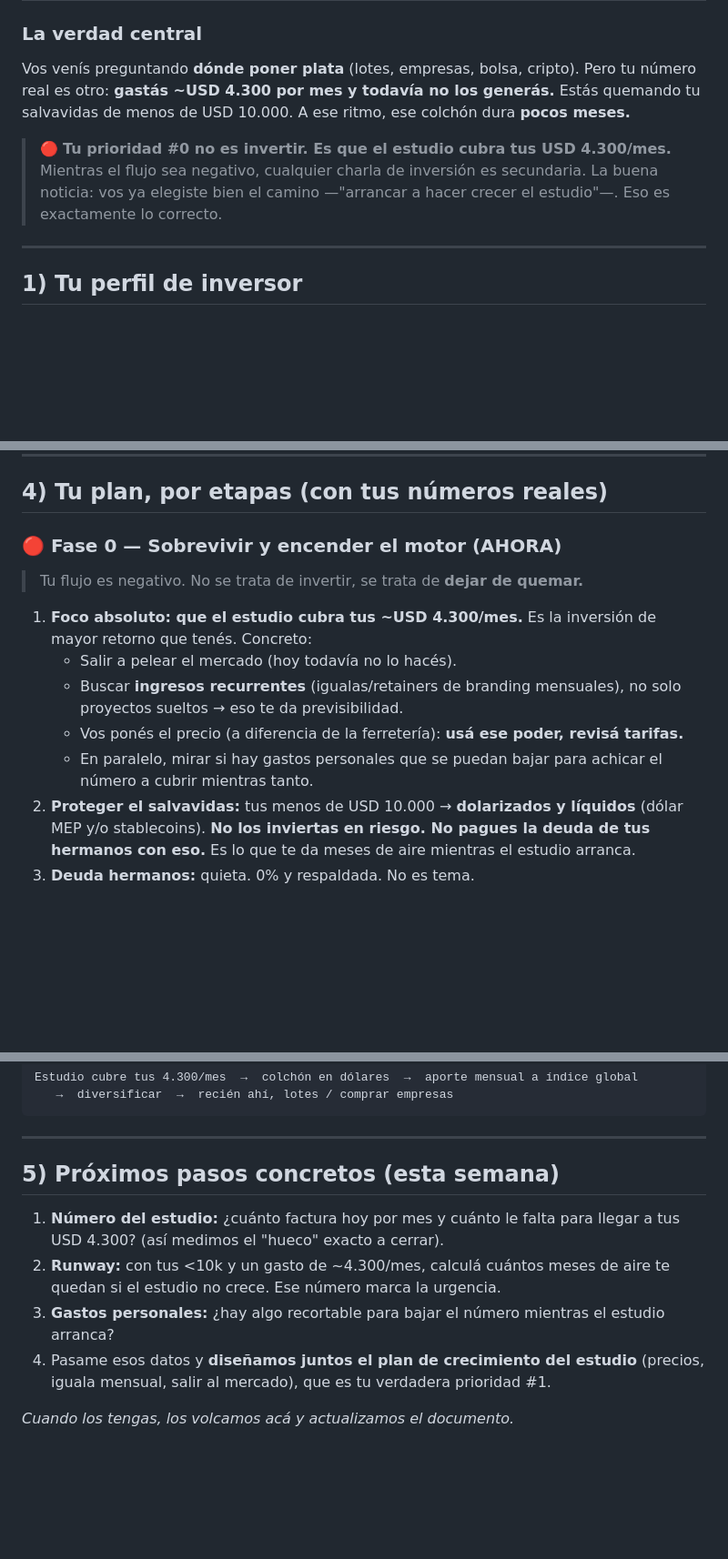
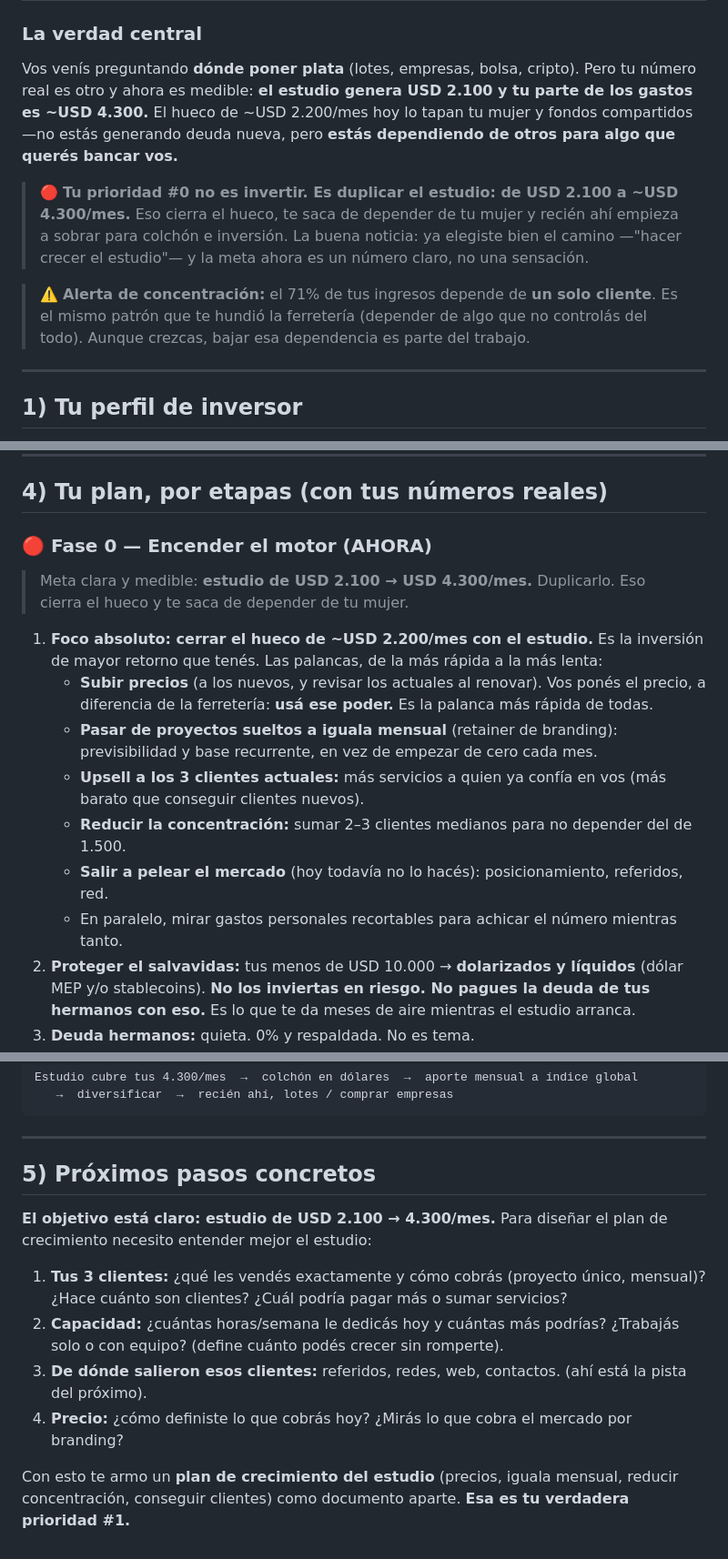
Before and after one commit to christianwargen/desbordes-emocionales, a Markdown page: finanzas/perfil-financiero-completo.md, 3 parts joined by grey strips. Shown at 91% size. GitHub-like rendering; blank space fills up the shorter version.

Commit message:
Actualizar con ingresos reales del estudio (USD 2.100/mes, 3 clientes)
- Meta concreta: duplicar el estudio de 2.100 a 4.300/mes (hueco ~2.200)
- Alerta de concentración: 71% de ingresos en un solo cliente
- Hueco hoy cubierto por la mujer + fondos compartidos (sin deuda nueva)
- Palancas de crecimiento y preguntas para armar el plan del estudio

```diff
--- a/finanzas/perfil-financiero-completo.md
+++ b/finanzas/perfil-financiero-completo.md
@@ -29,13 +31,18 @@
 ### La verdad central
 
 Vos venís preguntando **dónde poner plata** (lotes, empresas, bolsa, cripto). Pero tu número
-real es otro: **gastás ~USD 4.300 por mes y todavía no los generás.** Estás quemando tu
-salvavidas de menos de USD 10.000. A ese ritmo, ese colchón dura **pocos meses.**
+real es otro y ahora es medible: **el estudio genera USD 2.100 y tu parte de los gastos es
+~USD 4.300.** El hueco de ~USD 2.200/mes hoy lo tapan tu mujer y fondos compartidos —no estás
+generando deuda nueva, pero **estás dependiendo de otros para algo que querés bancar vos.**
 
-> 🔴 **Tu prioridad #0 no es invertir. Es que el estudio cubra tus USD 4.300/mes.**
-> Mientras el flujo sea negativo, cualquier charla de inversión es secundaria. La buena
-> noticia: vos ya elegiste bien el camino —"arrancar a hacer crecer el estudio"—. Eso es
-> exactamente lo correcto.
+> 🔴 **Tu prioridad #0 no es invertir. Es duplicar el estudio: de USD 2.100 a ~USD 4.300/mes.**
+> Eso cierra el hueco, te saca de depender de tu mujer y recién ahí empieza a sobrar para
+> colchón e inversión. La buena noticia: ya elegiste bien el camino —"hacer crecer el
+> estudio"— y la meta ahora es un número claro, no una sensación.
+
+> ⚠️ **Alerta de concentración:** el 71% de tus ingresos depende de **un solo cliente**. Es el
+> mismo patrón que te hundió la ferretería (depender de algo que no controlás del todo). Aunque
+> crezcas, bajar esa dependencia es parte del trabajo.
 
 ---
 
@@ -121,18 +128,22 @@ Toda tu estrategia se reduce a **diseñar para repetir lo primero y bloquear lo
 
 ## 4) Tu plan, por etapas (con tus números reales)
 
-### 🔴 Fase 0 — Sobrevivir y encender el motor (AHORA)
+### 🔴 Fase 0 — Encender el motor (AHORA)
 
-> Tu flujo es negativo. No se trata de invertir, se trata de **dejar de quemar.**
+> Meta clara y medible: **estudio de USD 2.100 → USD 4.300/mes.** Duplicarlo. Eso cierra el
+> hueco y te saca de depender de tu mujer.
 
-1. **Foco absoluto: que el estudio cubra tus ~USD 4.300/mes.** Es la inversión de mayor retorno
-   que tenés. Concreto:
-   - Salir a pelear el mercado (hoy todavía no lo hacés).
-   - Buscar **ingresos recurrentes** (igualas/retainers de branding mensuales), no solo
-     proyectos sueltos → eso te da previsibilidad.
-   - Vos ponés el precio (a diferencia de la ferretería): **usá ese poder, revisá tarifas.**
-   - En paralelo, mirar si hay gastos personales que se puedan bajar para achicar el número
-     a cubrir mientras tanto.
+1. **Foco absoluto: cerrar el hueco de ~USD 2.200/mes con el estudio.** Es la inversión de
+   mayor retorno que tenés. Las palancas, de la más rápida a la más lenta:
+   - **Subir precios** (a los nuevos, y revisar los actuales al renovar). Vos ponés el precio,
+     a diferencia de la ferretería: **usá ese poder.** Es la palanca más rápida de todas.
+   - **Pasar de proyectos sueltos a iguala mensual** (retainer de branding): previsibilidad y
+     base recurrente, en vez de empezar de cero cada mes.
+   - **Upsell a los 3 clientes actuales:** más servicios a quien ya confía en vos (más barato
+     que conseguir clientes nuevos).
+   - **Reducir la concentración:** sumar 2–3 clientes medianos para no depender del de 1.500.
+   - **Salir a pelear el mercado** (hoy todavía no lo hacés): posicionamiento, referidos, red.
+   - En paralelo, mirar gastos personales recortables para achicar el número mientras tanto.
 2. **Proteger el salvavidas:** tus menos de USD 10.000 → **dolarizados y líquidos** (dólar MEP
    y/o stablecoins). **No los inviertas en riesgo. No pagues la deuda de tus hermanos con eso.**
    Es lo que te da meses de aire mientras el estudio arranca.
@@ -170,14 +181,18 @@ Estudio cubre tus 4.300/mes  →  colchón en dólares  →  aporte mensual a í
 
 ---
 
-## 5) Próximos pasos concretos (esta semana)
+## 5) Próximos pasos concretos
 
-1. **Número del estudio:** ¿cuánto factura hoy por mes y cuánto le falta para llegar a tus
-   USD 4.300? (así medimos el "hueco" exacto a cerrar).
-2. **Runway:** con tus <10k y un gasto de ~4.300/mes, calculá cuántos meses de aire te quedan
-   si el estudio no crece. Ese número marca la urgencia.
-3. **Gastos personales:** ¿hay algo recortable para bajar el número mientras el estudio arranca?
-4. Pasame esos datos y **diseñamos juntos el plan de crecimiento del estudio** (precios,
-   iguala mensual, salir al mercado), que es tu verdadera prioridad #1.
+**El objetivo está claro: estudio de USD 2.100 → 4.300/mes.** Para diseñar el plan de
+crecimiento necesito entender mejor el estudio:
 
-*Cuando los tengas, los volcamos acá y actualizamos el documento.*
+1. **Tus 3 clientes:** ¿qué les vendés exactamente y cómo cobrás (proyecto único, mensual)?
+   ¿Hace cuánto son clientes? ¿Cuál podría pagar más o sumar servicios?
+2. **Capacidad:** ¿cuántas horas/semana le dedicás hoy y cuántas más podrías? ¿Trabajás solo
+   o con equipo? (define cuánto podés crecer sin romperte).
+3. **De dónde salieron esos clientes:** referidos, redes, web, contactos. (ahí está la pista
+   del próximo).
+4. **Precio:** ¿cómo definiste lo que cobrás hoy? ¿Mirás lo que cobra el mercado por branding?
+
+Con esto te armo un **plan de crecimiento del estudio** (precios, iguala mensual, reducir
+concentración, conseguir clientes) como documento aparte. **Esa es tu verdadera prioridad #1.**
```
Also changed, not shown: other parts of finanzas/perfil-financiero-completo.md (+5 -3 lines).
